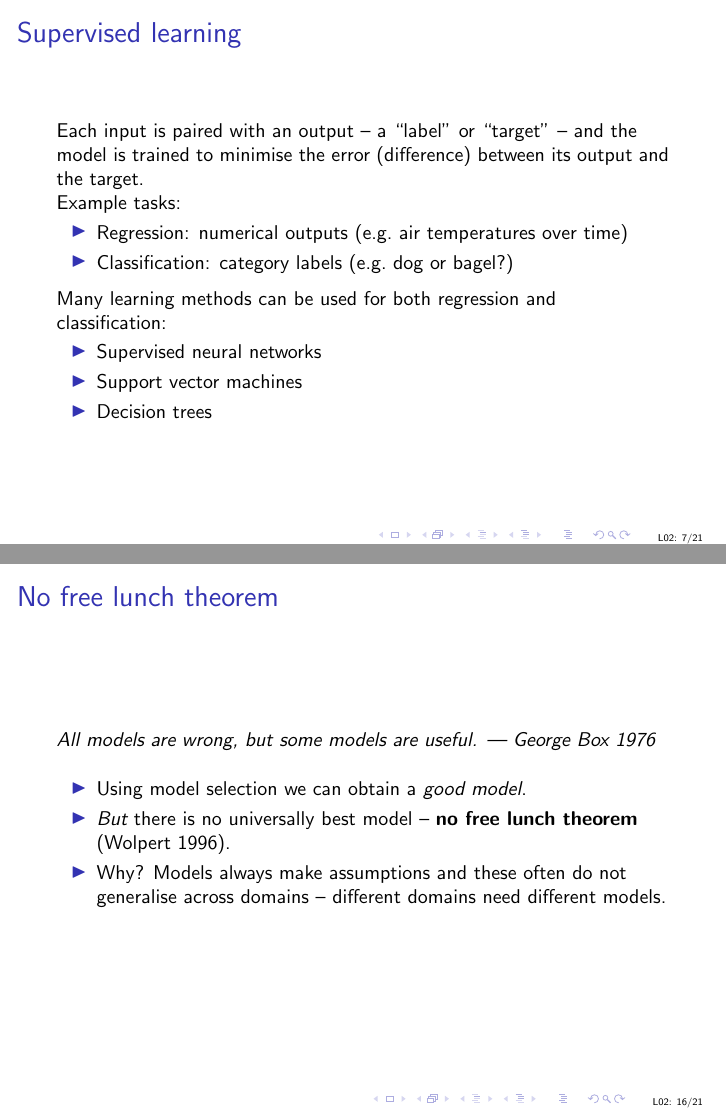
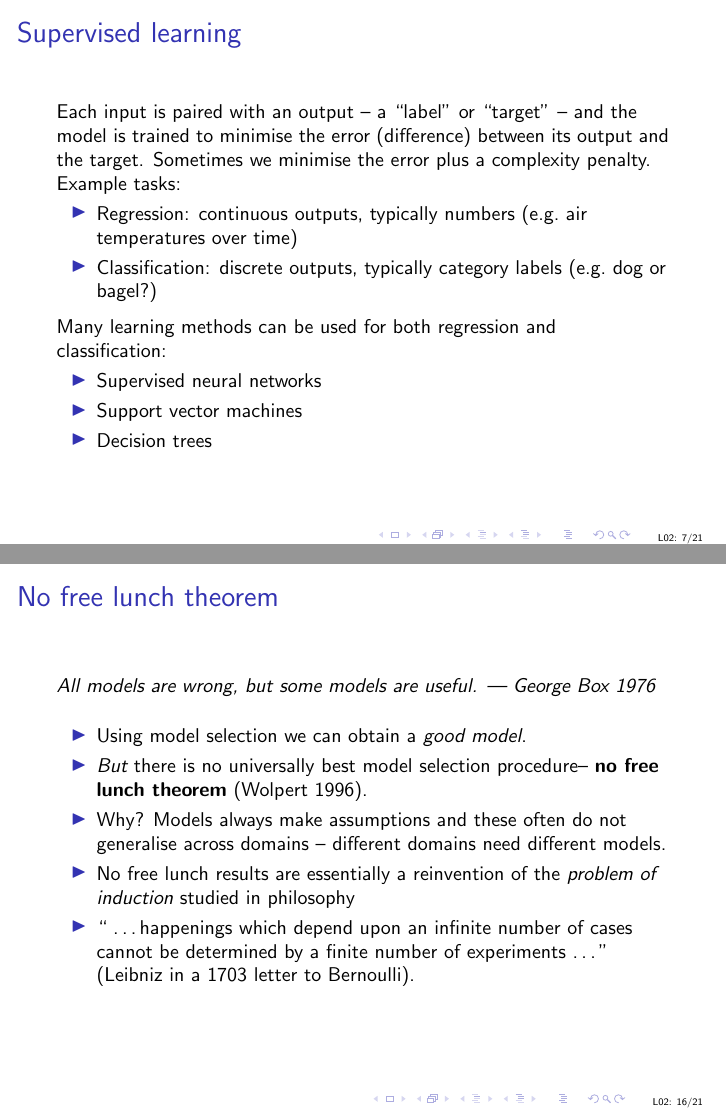
Before and after one commit to uob-COMS30035/uob-COMS30035.github.io, LaTeX slides (lectures/lect02/lect02.tex): pages 10 and 27 of 36 before the commit and pages 9 and 27 of 36 after it, joined at a grey line. The pictures show the PDF file lectures/lect02/lect02.pdf that the author committed with the source.

Commit message:
updated lect02 and lect03

```diff
--- a/lectures/lect02/lect02.tex
+++ b/lectures/lect02/lect02.tex
@@ -97,14 +92,16 @@
 \begin{frame}[fragile]
 
   \frametitle{Supervised learning\vspace{3pt}}
-  Each input is paired with an output -- a ``label'' or ``target'' -- and the model is trained to minimise the error (difference) between its output and the target.%\vspace{5pt}
+  Each input is paired with an output -- a ``label'' or ``target'' --
+  and the model is trained to minimise the error (difference) between
+  its output and the target. Sometimes we minimise the error plus a complexity penalty.%\vspace{5pt}
   %\centerline{\includegraphics[scale=0.45]{../figures/supervised_learning.pdf}}
 
   %\uncover<2->{
     Example tasks:
     \begin{itemize}
-    \item Regression: numerical outputs (e.g.\  air temperatures over time)
-    \item Classification: category labels (e.g.\  dog or bagel?) \vspace{3pt}
+    \item Regression: continuous outputs, typically numbers (e.g.\  air temperatures over time)
+    \item Classification: discrete outputs, typically category labels (e.g.\  dog or bagel?) \vspace{3pt}
     \end{itemize}
   %}
   %\uncover<3->{
@@ -283,8 +281,16 @@
 
 \uncover<2->{\begin{itemize}
 	\item Using model selection we can obtain a \emph{good model}.
-	\item \emph{But} there is no universally best model -- \textbf{no free lunch theorem} (Wolpert 1996).
-	\item \uncover<3->{Why? Models always make assumptions and these often do not generalise across domains -- different domains need different models.}
+	\item \emph{But} there is no universally best model selection procedure-- \textbf{no free lunch theorem} (Wolpert 1996).
+	\item \uncover<3->{Why? Models always make assumptions and
+            these often do not generalise across domains -- different
+            domains need different models.}
+          \item \uncover<4->{No free lunch results are essentially a
+              reinvention of the \emph{problem of induction} studied
+              in philosophy
+            \item `` \dots happenings which depend upon an infinite
+              number of cases cannot be determined by a finite number
+              of experiments \dots'' (Leibniz in a 1703 letter to Bernoulli).}
 \end{itemize}}
 
 
```
Also changed, not shown: lectures/lect03/lect03.tex (+6 -3 lines), lectures/lect02/lect02.pdf, lectures/lect03/lect03.pdf, lectures/lect02/lect02.tex (16 more changed lines).
